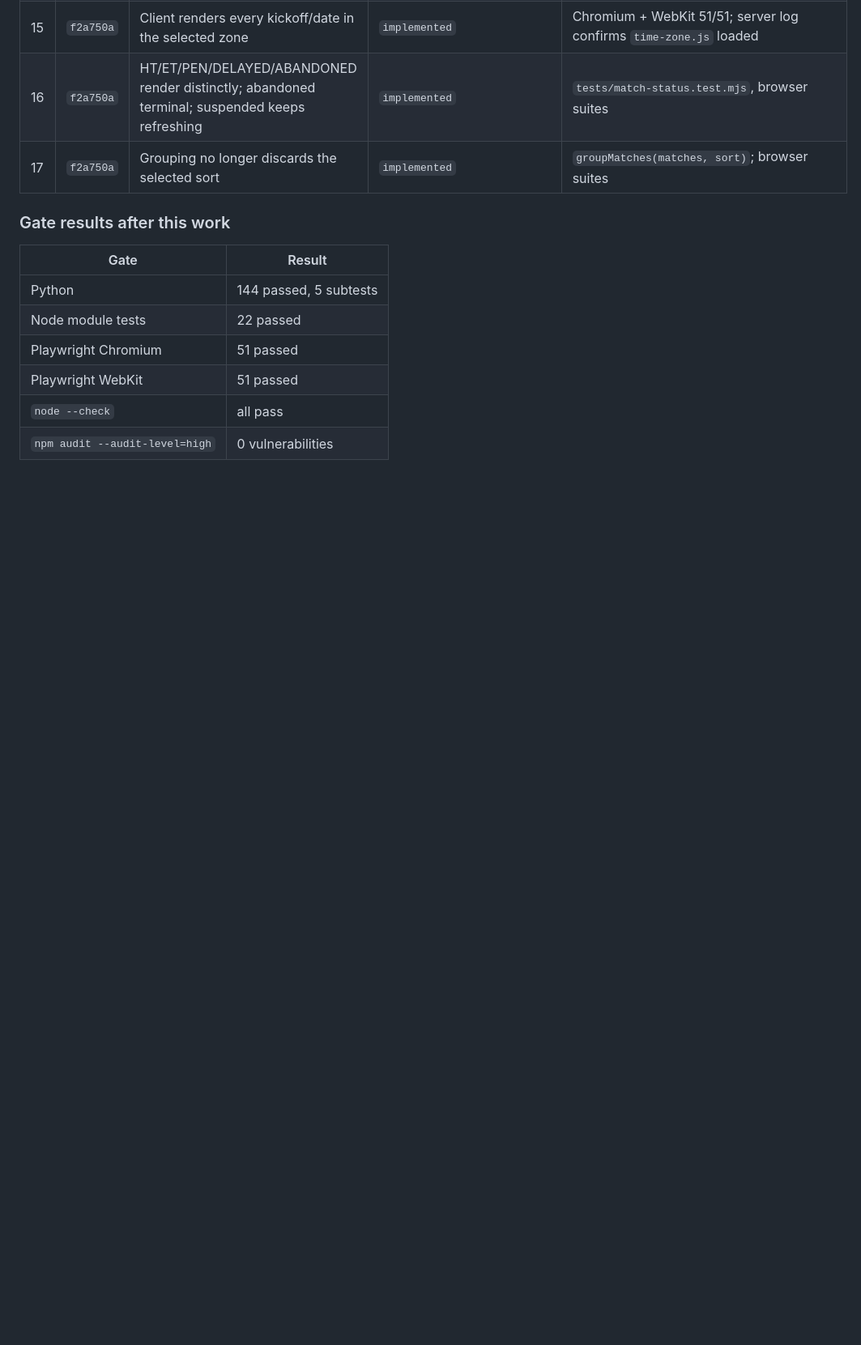
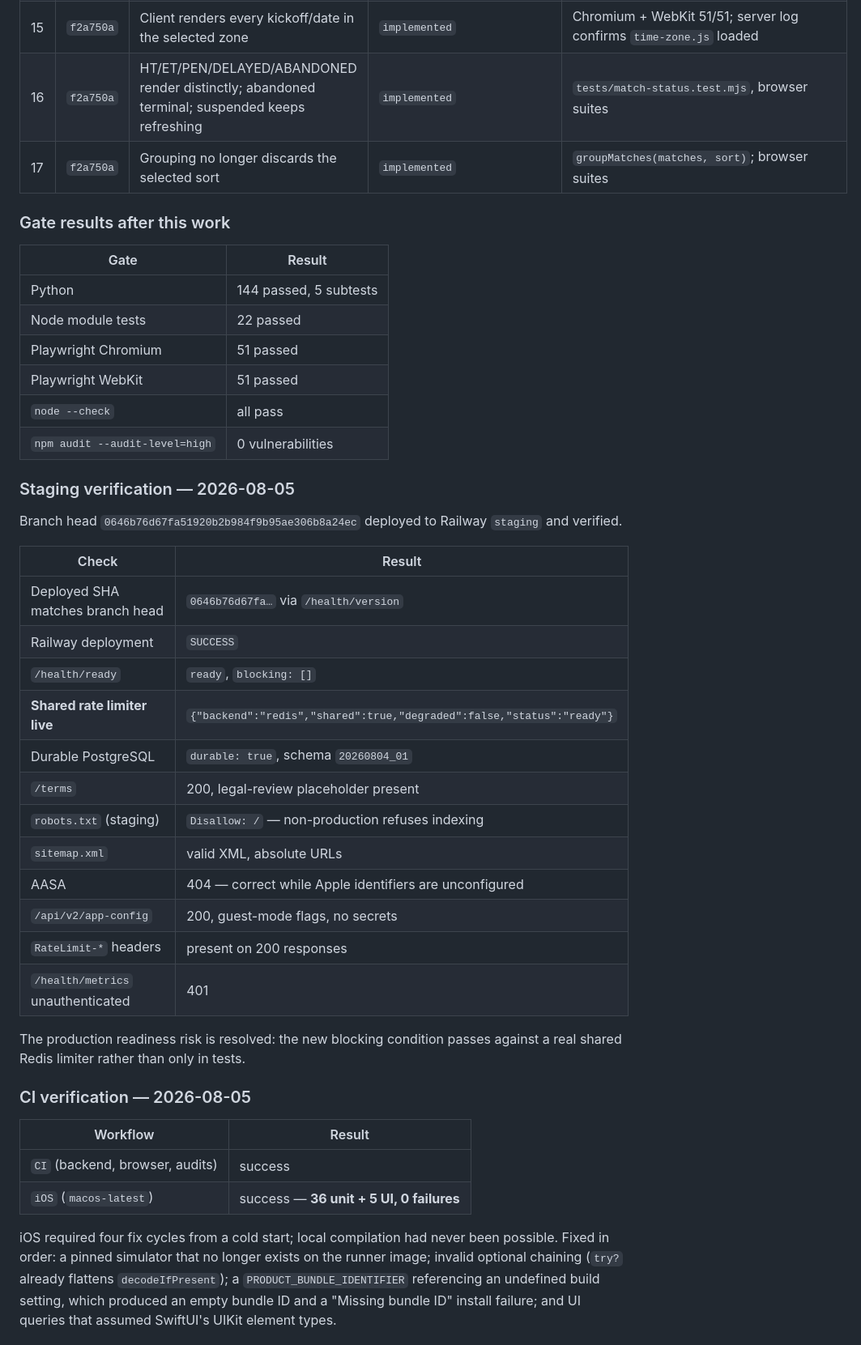
Before and after one commit to leifheaney5/SOCCER-SCANNER, a Markdown page: docs/audits/2026-08-04-recommendation-validation.md, the part around one of its changes. Shown at 81% size. GitHub-like rendering; blank space fills up the shorter version.

Commit message:
docs: record staging, CI and iOS verification evidence

```diff
--- a/docs/audits/2026-08-04-recommendation-validation.md
+++ b/docs/audits/2026-08-04-recommendation-validation.md
@@ -215,3 +215,38 @@ Branch `feat/deliberate-guest-mode`. Each item below is backed by a passing test
 | `node --check` | all pass |
 | `npm audit --audit-level=high` | 0 vulnerabilities |
 
+### Staging verification — 2026-08-05
+
+Branch head `0646b76d67fa51920b2b984f9b95ae306b8a24ec` deployed to Railway `staging` and verified.
+
+| Check | Result |
+| --- | --- |
+| Deployed SHA matches branch head | `0646b76d67fa…` via `/health/version` |
+| Railway deployment | `SUCCESS` |
+| `/health/ready` | `ready`, `blocking: []` |
+| **Shared rate limiter live** | `{"backend":"redis","shared":true,"degraded":false,"status":"ready"}` |
+| Durable PostgreSQL | `durable: true`, schema `20260804_01` |
+| `/terms` | 200, legal-review placeholder present |
+| `robots.txt` (staging) | `Disallow: /` — non-production refuses indexing |
+| `sitemap.xml` | valid XML, absolute URLs |
+| AASA | 404 — correct while Apple identifiers are unconfigured |
+| `/api/v2/app-config` | 200, guest-mode flags, no secrets |
+| `RateLimit-*` headers | present on 200 responses |
+| `/health/metrics` unauthenticated | 401 |
+
+The production readiness risk is resolved: the new blocking condition passes against a real
+shared Redis limiter rather than only in tests.
+
+### CI verification — 2026-08-05
+
+| Workflow | Result |
+| --- | --- |
+| `CI` (backend, browser, audits) | success |
+| `iOS` (`macos-latest`) | success — **36 unit + 5 UI, 0 failures** |
+
+iOS required four fix cycles from a cold start; local compilation had never been possible.
+Fixed in order: a pinned simulator that no longer exists on the runner image; invalid
+optional chaining (`try?` already flattens `decodeIfPresent`); a `PRODUCT_BUNDLE_IDENTIFIER`
+referencing an undefined build setting, which produced an empty bundle ID and a "Missing
+bundle ID" install failure; and UI queries that assumed SwiftUI's UIKit element types.
+
```
Also changed, not shown: other parts of docs/audits/2026-08-04-recommendation-validation.md (+19 -1 lines).
